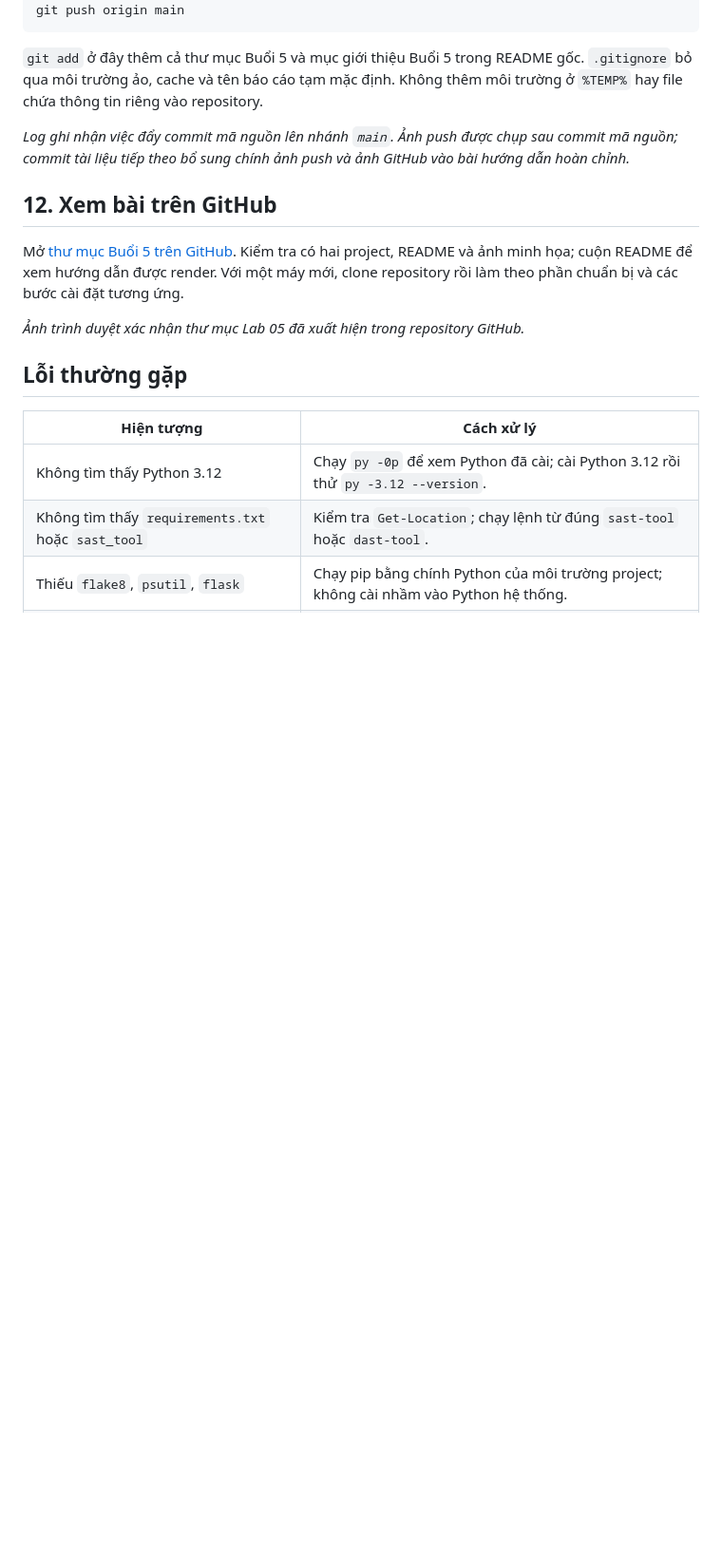
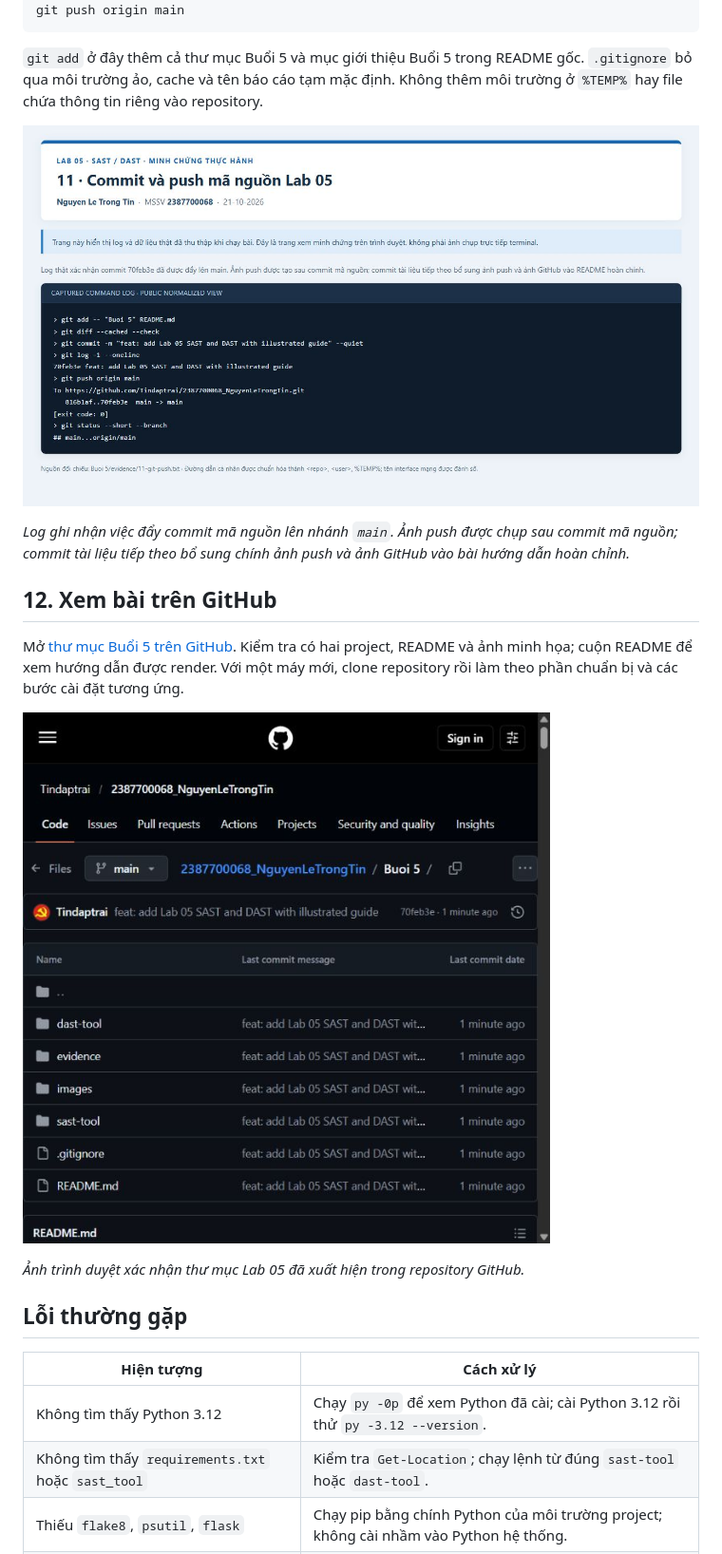
Before and after one commit to Tindaptrai/2387700068_NguyenLeTrongTin, a Markdown page: Buoi 5/README.md, the part around the change. Shown: that part at 95% size. GitHub-like rendering; pictures changed too: Buoi 5/images/11-git-push.jpg (added), Buoi 5/images/12-github.jpg (added); blank space fills up the shorter version.

Commit message:
docs: add GitHub push screenshots for Lab 05

```diff
--- a/Buoi 5/README.md
+++ b/Buoi 5/README.md
@@ -366,7 +366,7 @@ git push origin main
 
 `git add` ở đây thêm cả thư mục Buổi 5 và mục giới thiệu Buổi 5 trong README gốc. `.gitignore` bỏ qua môi trường ảo, cache và tên báo cáo tạm mặc định. Không thêm môi trường ở `%TEMP%` hay file chứa thông tin riêng vào repository.
 
-
+![Kết quả commit và push Lab 05](images/11-git-push.jpg)
 
 *Log ghi nhận việc đẩy commit mã nguồn lên nhánh `main`. Ảnh push được chụp sau commit mã nguồn; commit tài liệu tiếp theo bổ sung chính ảnh push và ảnh GitHub vào bài hướng dẫn hoàn chỉnh.*
 
@@ -374,7 +374,7 @@ git push origin main
 
 Mở [thư mục Buổi 5 trên GitHub](https://github.com/Tindaptrai/2387700068_NguyenLeTrongTin/tree/main/Buoi%205). Kiểm tra có hai project, README và ảnh minh họa; cuộn README để xem hướng dẫn được render. Với một máy mới, clone repository rồi làm theo phần chuẩn bị và các bước cài đặt tương ứng.
 
-
+![Thư mục Buổi 5 hiển thị trên GitHub](images/12-github.jpg)
 
 *Ảnh trình duyệt xác nhận thư mục Lab 05 đã xuất hiện trong repository GitHub.*
 
```
Also changed, not shown: 1 other file.
